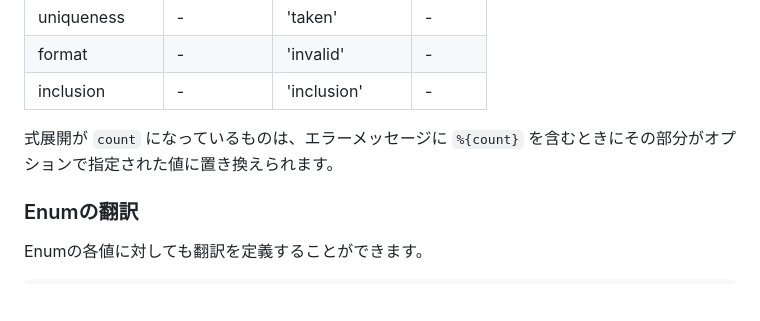
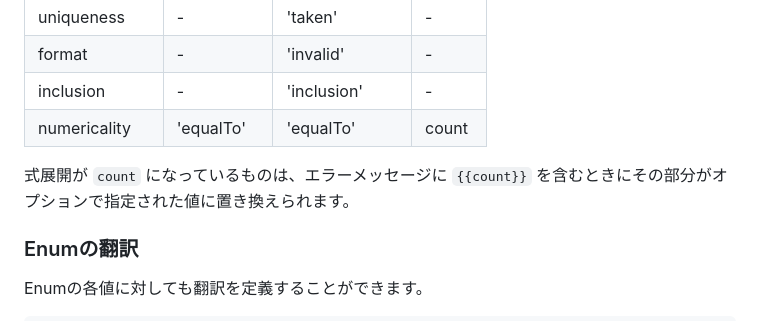
Before and after one commit to koyopro/accella, a Markdown page: packages/accel-record/README-ja.md, the part around one of its changes. Drawn GitHub-style; blank space fills up the shorter version.

```diff
--- a/packages/accel-record/README-ja.md
+++ b/packages/accel-record/README-ja.md
@@ -1264,8 +1259,9 @@ i18next
 | uniqueness     | -          | 'taken'        | -      |
 | format         | -          | 'invalid'      | -      |
 | inclusion      | -          | 'inclusion'    | -      |
+| numericality   | 'equalTo'  | 'equalTo'      | count  |
 
-式展開が `count` になっているものは、エラーメッセージに `%{count}` を含むときにその部分がオプションで指定された値に置き換えられます。
+式展開が `count` になっているものは、エラーメッセージに `{{count}}` を含むときにその部分がオプションで指定された値に置き換えられます。
 
 ### Enumの翻訳
 
```
Also changed, not shown: other parts of packages/accel-record/README-ja.md (+1 -6 lines), packages/accel-record/README.md (+12 -16 lines).
